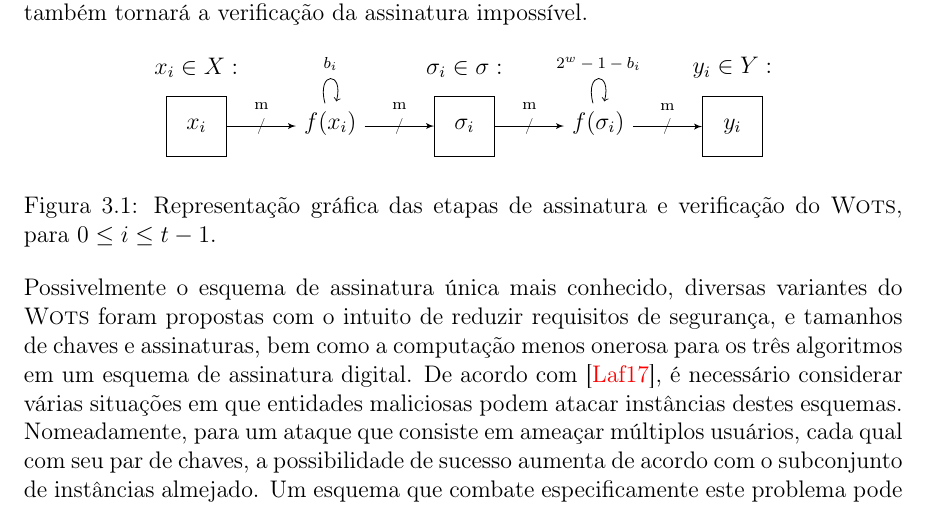
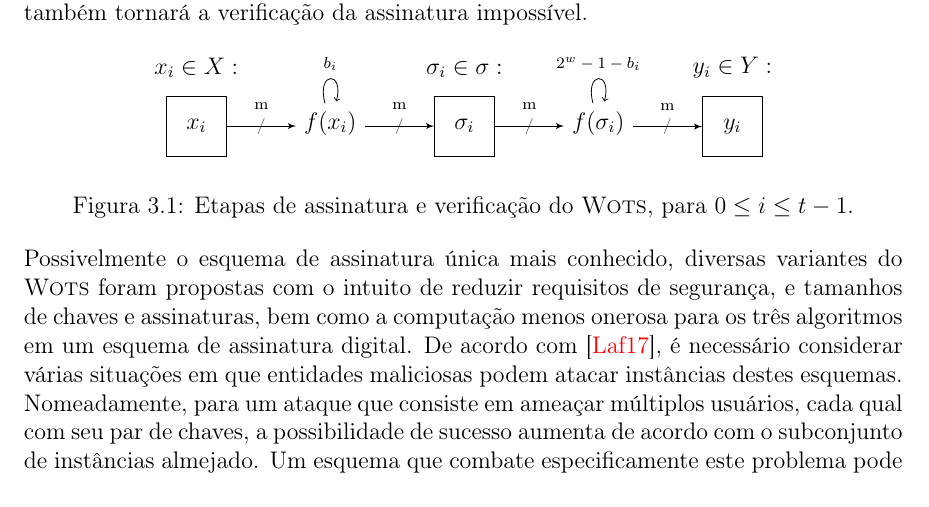
Before and after one commit to zambonin/bsc, a LaTeX document (bsc.tex): part of page 18 of 27, cut so that both start at the same text. Compiled offline with pdfLaTeX.

Commit message:
sharelatex: update bsc.tex to r15001

```diff
--- a/bsc.tex
+++ b/bsc.tex
@@ -952,7 +952,7 @@ impossível.
  	\path[arrowline, postaction={decorate}] (fvt1.east |- yt1)      --      (yt1);
     \path[edge] (fvt1) edge  [loop above] node {\scriptsize$2^w - 1-b_i$} ();
   \end{tikzpicture}
-  \caption{Representação gráfica das etapas de assinatura e verificação do \textsc{Wots},
+  \caption{Etapas de assinatura e verificação do \textsc{Wots},
     para $0 \leq i \leq t - 1$.}
   \label{fig:5}
 \end{figure}
```
